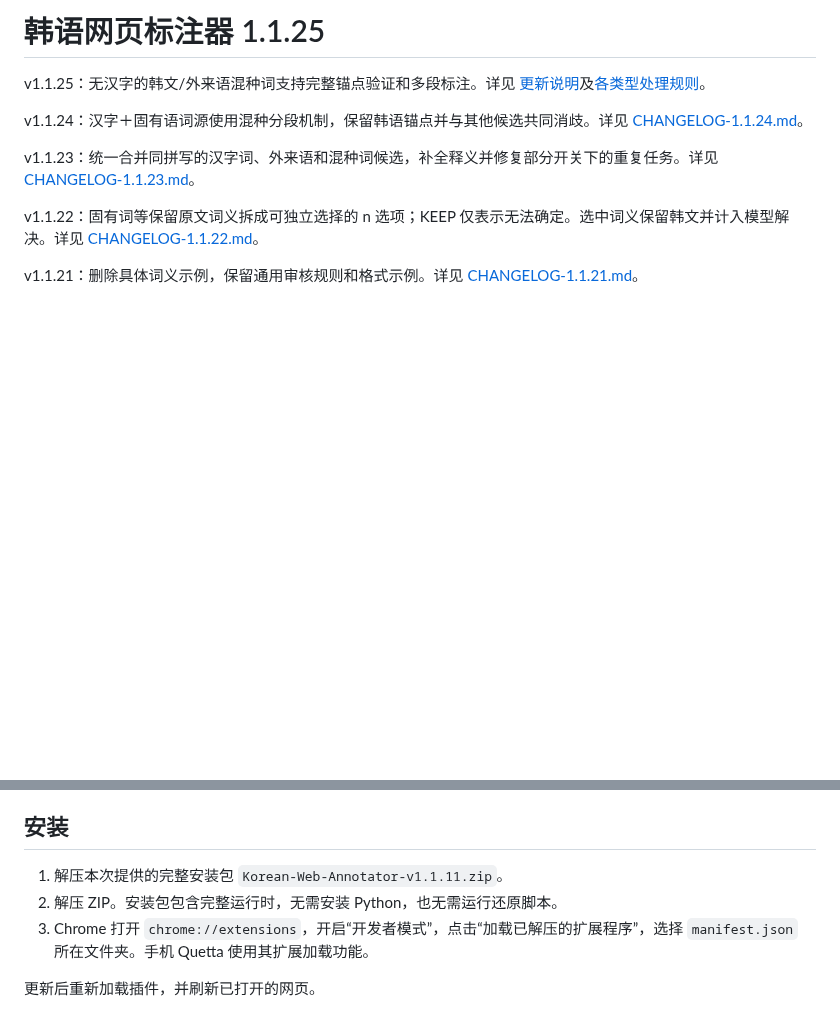
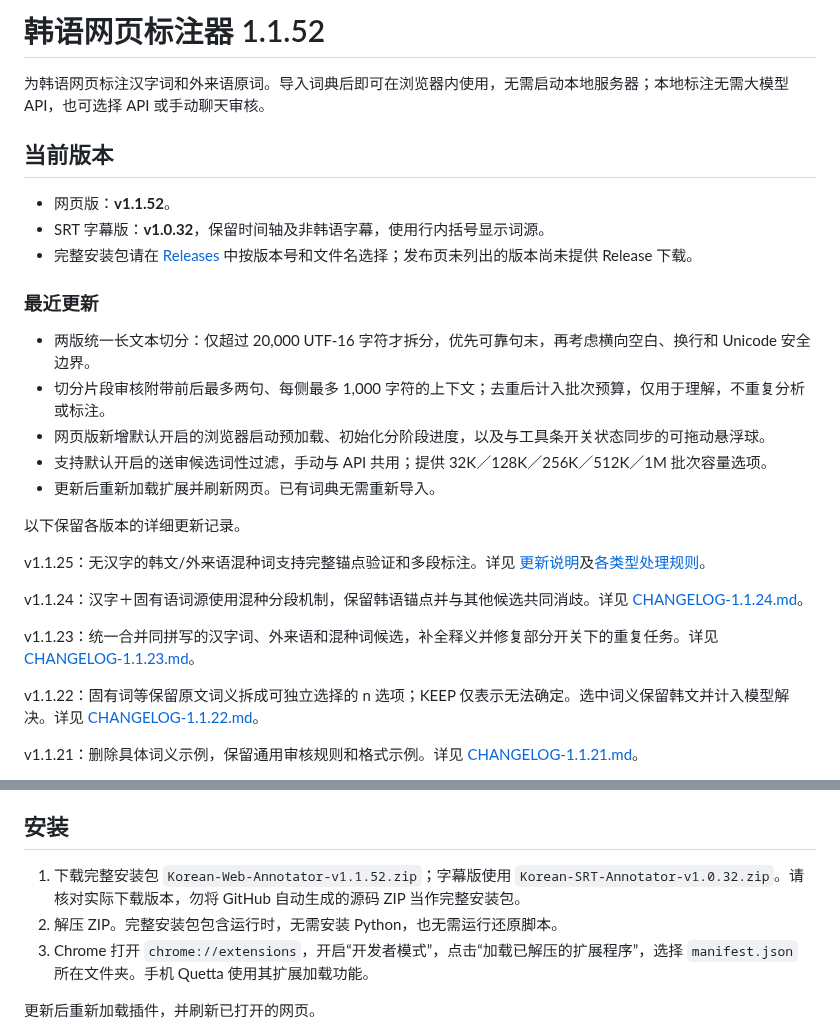
Before and after one commit to aetherion-nox/korean-web-annotator, a Markdown page: README.md, 2 parts joined by grey strips. Rendered like a GitHub page; blank space fills up the shorter version.

Commit message:
docs: refresh README for web 1.1.52 and SRT 1.0.32

```diff
--- a/README.md
+++ b/README.md
@@ -1,4 +1,23 @@
-# 韩语网页标注器 1.1.25
+# 韩语网页标注器 1.1.52
+
+
+为韩语网页标注汉字词和外来语原词。导入词典后即可在浏览器内使用，无需启动本地服务器；本地标注无需大模型 API，也可选择 API 或手动聊天审核。
+
+## 当前版本
+
+- 网页版：**v1.1.52**。
+- SRT 字幕版：**v1.0.32**，保留时间轴及非韩语字幕，使用行内括号显示词源。
+- 完整安装包请在 [Releases](https://github.com/aetherion-nox/korean-web-annotator/releases) 中按版本号和文件名选择；发布页未列出的版本尚未提供 Release 下载。
+
+### 最近更新
+
+- 两版统一长文本切分：仅超过 20,000 UTF-16 字符才拆分，优先可靠句末，再考虑横向空白、换行和 Unicode 安全边界。
+- 切分片段审核附带前后最多两句、每侧最多 1,000 字符的上下文；去重后计入批次预算，仅用于理解，不重复分析或标注。
+- 网页版新增默认开启的浏览器启动预加载、初始化分阶段进度，以及与工具条开关状态同步的可拖动悬浮球。
+- 支持默认开启的送审候选词性过滤，手动与 API 共用；提供 32K／128K／256K／512K／1M 批次容量选项。
+- 更新后重新加载扩展并刷新网页。已有词典无需重新导入。
+
+以下保留各版本的详细更新记录。
 
 v1.1.25：无汉字的韩文/外来语混种词支持完整锚点验证和多段标注。详见 [更新说明](CHANGELOG-1.1.25.md)及[各类型处理规则](ORIGIN-RULES.md)。
 
@@ -42,8 +61,8 @@ v1.1.3 补充外来语＋汉字混种词片段处理，如 게임기。详见 [
 
 ## 安装
 
-1. 解压本次提供的完整安装包 `Korean-Web-Annotator-v1.1.11.zip`。
-2. 解压 ZIP。安装包包含完整运行时，无需安装 Python，也无需运行还原脚本。
+1. 下载完整安装包 `Korean-Web-Annotator-v1.1.52.zip`；字幕版使用 `Korean-SRT-Annotator-v1.0.32.zip`。请核对实际下载版本，勿将 GitHub 自动生成的源码 ZIP 当作完整安装包。
+2. 解压 ZIP。完整安装包包含运行时，无需安装 Python，也无需运行还原脚本。
 3. Chrome 打开 `chrome://extensions`，开启“开发者模式”，点击“加载已解压的扩展程序”，选择 `manifest.json` 所在文件夹。手机 Quetta 使用其扩展加载功能。
 
 更新后重新加载插件，并刷新已打开的网页。
```
